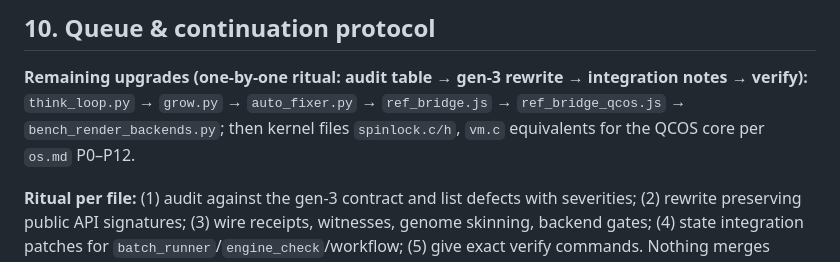
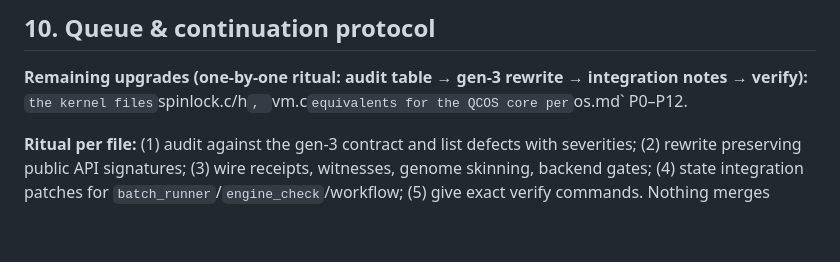
Before and after one commit to saemjan/3b1b, a Markdown page: README.md, the part around the change. Drawn GitHub-style; blank space fills up the shorter version.

```diff
--- a/README.md
+++ b/README.md
@@ -288,8 +288,7 @@ python3 batch_runner.py --csv content_batch.csv --require-schema --require-oracl
 
 **Remaining upgrades (one-by-one ritual: audit table → gen-3 rewrite →
 integration notes → verify):**
-`think_loop.py` → `grow.py` → `auto_fixer.py` → `ref_bridge.js` →
-`ref_bridge_qcos.js` → `bench_render_backends.py`; then kernel files
+` the kernel files
 `spinlock.c/h`, `vm.c` equivalents for the QCOS core per `os.md` P0–P12.
 
 **Ritual per file:** (1) audit against the gen-3 contract and list defects
```
